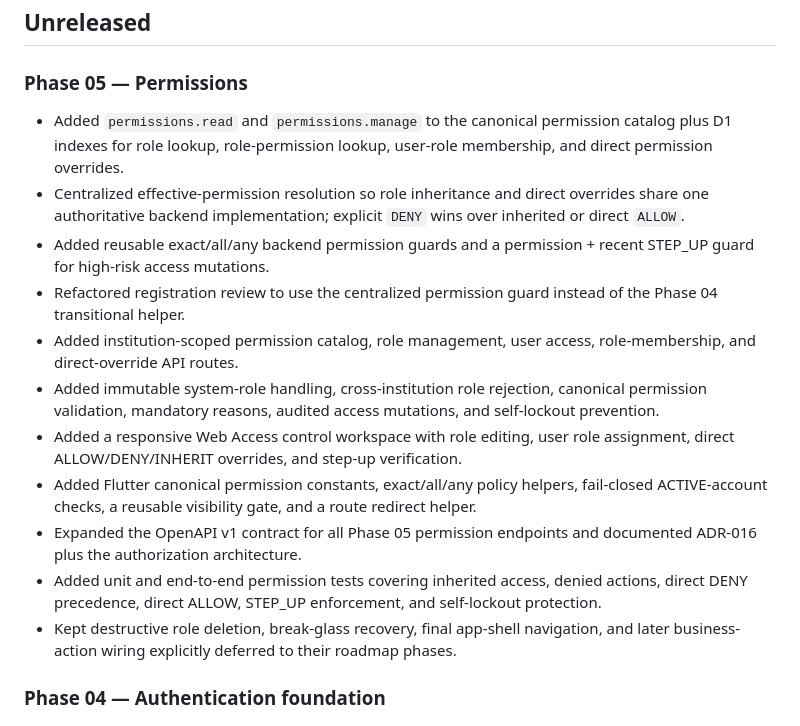
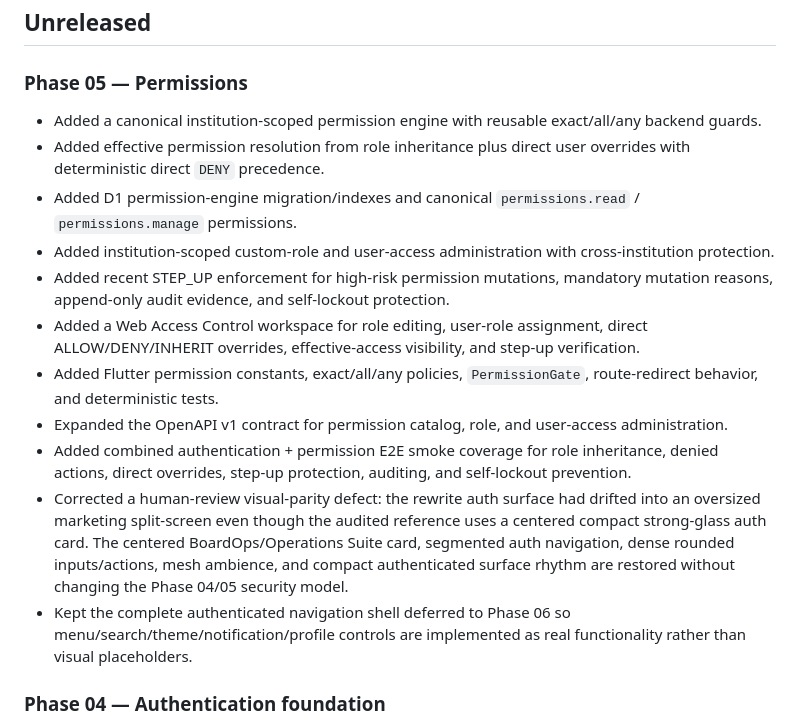
Before and after one commit to sahid-code404/BoardOps-Full-Rewritten, a Markdown page: docs/implementation-history/CHANGELOG.md, the part around the change. Drawn GitHub-style.

Commit message:
docs: note reference visual correction

```diff
--- a/docs/implementation-history/CHANGELOG.md
+++ b/docs/implementation-history/CHANGELOG.md
@@ -4,17 +4,17 @@
 
 ### Phase 05 — Permissions
 
-- Added `permissions.read` and `permissions.manage` to the canonical permission catalog plus D1 indexes for role lookup, role-permission lookup, user-role membership, and direct permission overrides.
-- Centralized effective-permission resolution so role inheritance and direct overrides share one authoritative backend implementation; explicit `DENY` wins over inherited or direct `ALLOW`.
-- Added reusable exact/all/any backend permission guards and a permission + recent STEP_UP guard for high-risk access mutations.
-- Refactored registration review to use the centralized permission guard instead of the Phase 04 transitional helper.
-- Added institution-scoped permission catalog, role management, user access, role-membership, and direct-override API routes.
-- Added immutable system-role handling, cross-institution role rejection, canonical permission validation, mandatory reasons, audited access mutations, and self-lockout prevention.
-- Added a responsive Web Access control workspace with role editing, user role assignment, direct ALLOW/DENY/INHERIT overrides, and step-up verification.
-- Added Flutter canonical permission constants, exact/all/any policy helpers, fail-closed ACTIVE-account checks, a reusable visibility gate, and a route redirect helper.
-- Expanded the OpenAPI v1 contract for all Phase 05 permission endpoints and documented ADR-016 plus the authorization architecture.
-- Added unit and end-to-end permission tests covering inherited access, denied actions, direct DENY precedence, direct ALLOW, STEP_UP enforcement, and self-lockout protection.
-- Kept destructive role deletion, break-glass recovery, final app-shell navigation, and later business-action wiring explicitly deferred to their roadmap phases.
+- Added a canonical institution-scoped permission engine with reusable exact/all/any backend guards.
+- Added effective permission resolution from role inheritance plus direct user overrides with deterministic direct `DENY` precedence.
+- Added D1 permission-engine migration/indexes and canonical `permissions.read` / `permissions.manage` permissions.
+- Added institution-scoped custom-role and user-access administration with cross-institution protection.
+- Added recent STEP_UP enforcement for high-risk permission mutations, mandatory mutation reasons, append-only audit evidence, and self-lockout protection.
+- Added a Web Access Control workspace for role editing, user-role assignment, direct ALLOW/DENY/INHERIT overrides, effective-access visibility, and step-up verification.
+- Added Flutter permission constants, exact/all/any policies, `PermissionGate`, route-redirect behavior, and deterministic tests.
+- Expanded the OpenAPI v1 contract for permission catalog, role, and user-access administration.
+- Added combined authentication + permission E2E smoke coverage for role inheritance, denied actions, direct overrides, step-up protection, auditing, and self-lockout prevention.
+- Corrected a human-review visual-parity defect: the rewrite auth surface had drifted into an oversized marketing split-screen even though the audited reference uses a centered compact strong-glass auth card. The centered BoardOps/Operations Suite card, segmented auth navigation, dense rounded inputs/actions, mesh ambience, and compact authenticated surface rhythm are restored without changing the Phase 04/05 security model.
+- Kept the complete authenticated navigation shell deferred to Phase 06 so menu/search/theme/notification/profile controls are implemented as real functionality rather than visual placeholders.
 
 ### Phase 04 — Authentication foundation
 
```
